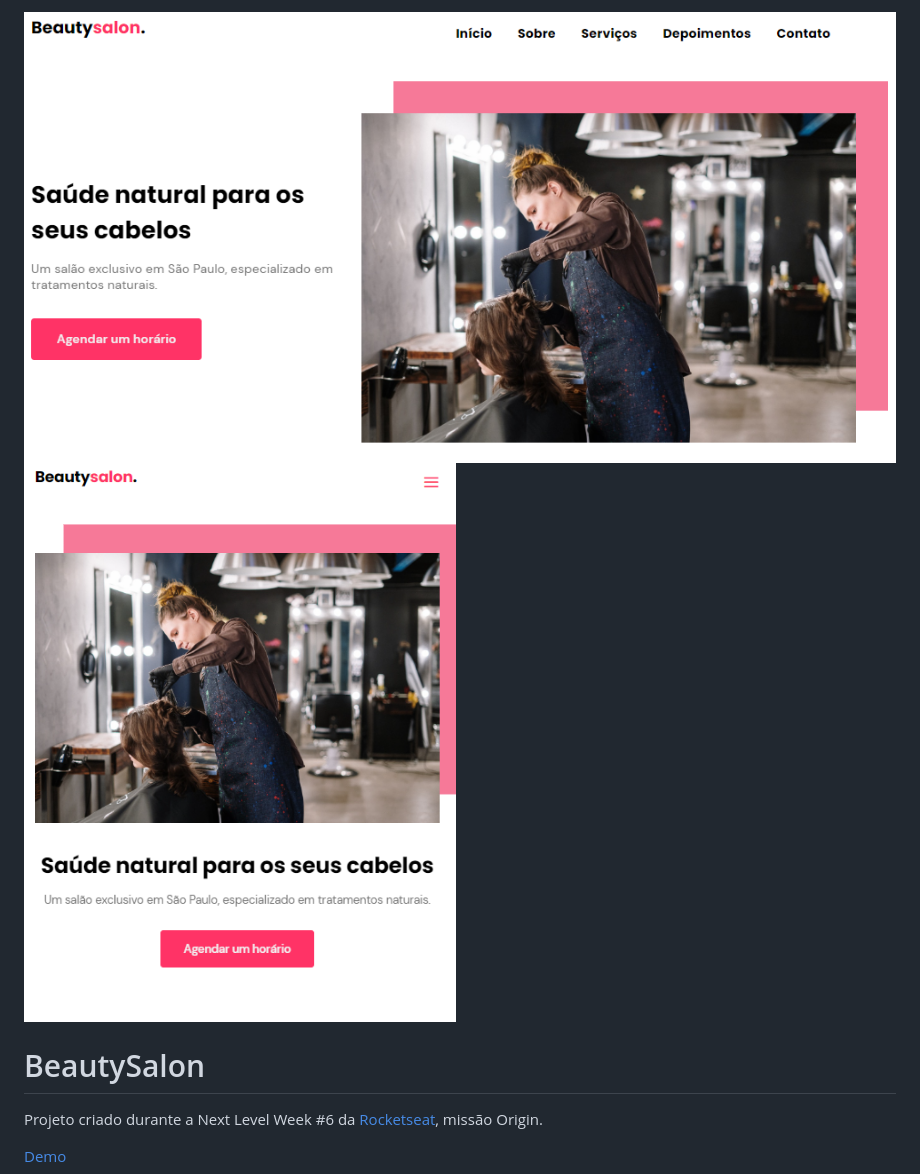
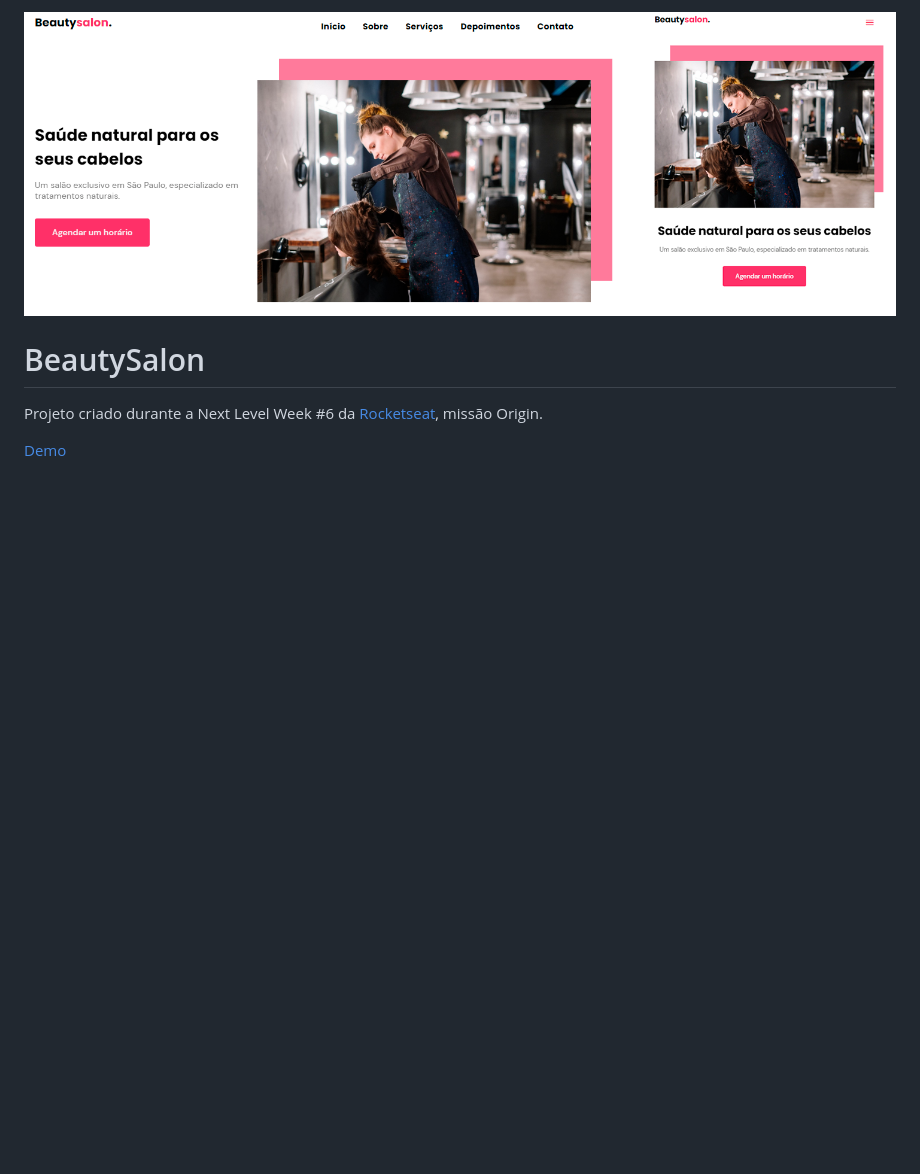
Before and after one commit to WillianIgorDeveloper/BeautySalon, a Markdown page: README.md, the part around the change. Rendered like a GitHub page; pictures changed too: assets/img/banner-mobile.png (deleted), assets/img/banner.png; blank space fills up the shorter version.

```diff
--- a/README.md
+++ b/README.md
@@ -1,5 +1,4 @@
 <img src="assets/img/banner.png" alt="Beautysalon - Banner">
-<img src="assets/img/banner-mobile.png" alt="Beautysalon - Banner Mobile">
 
 # BeautySalon
 
```
